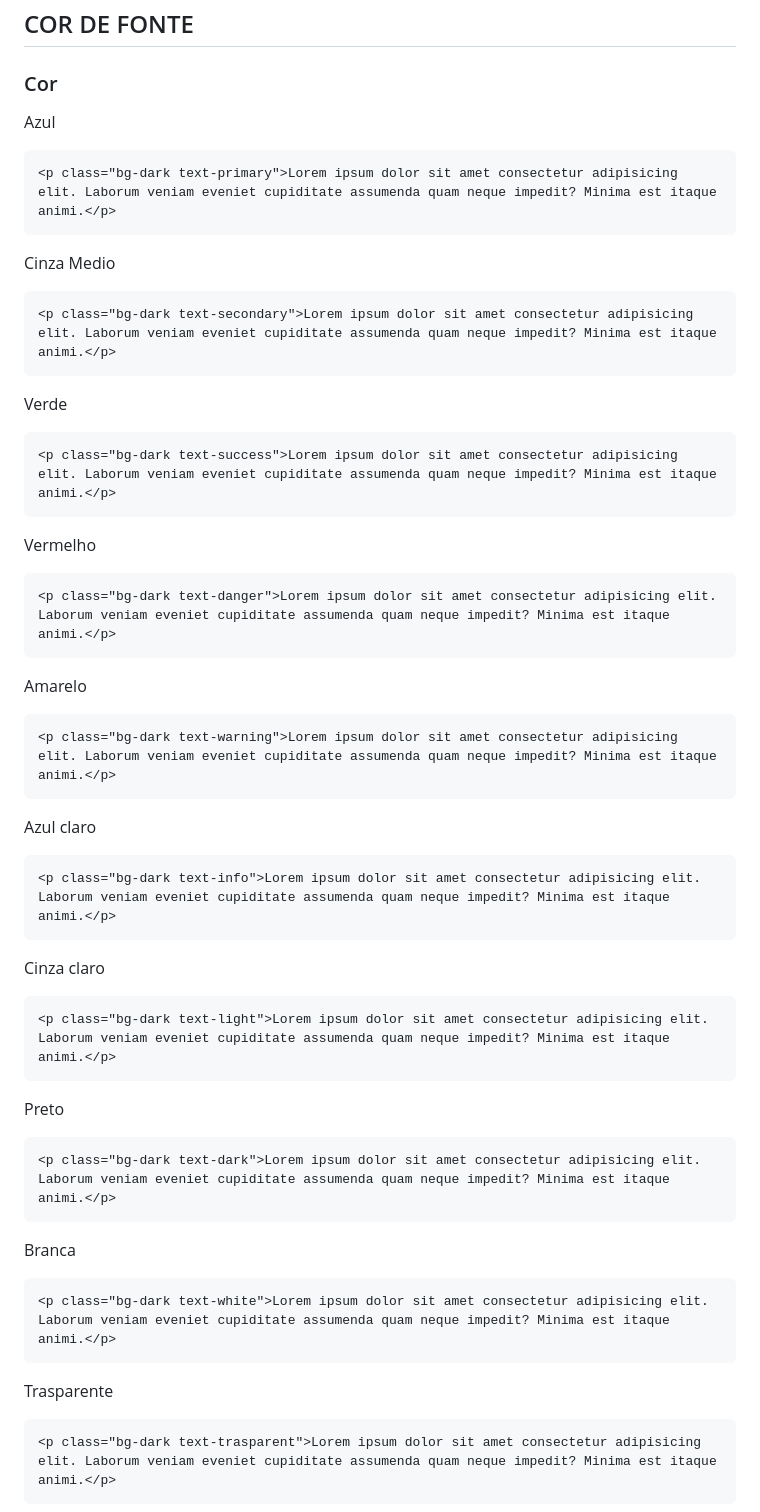
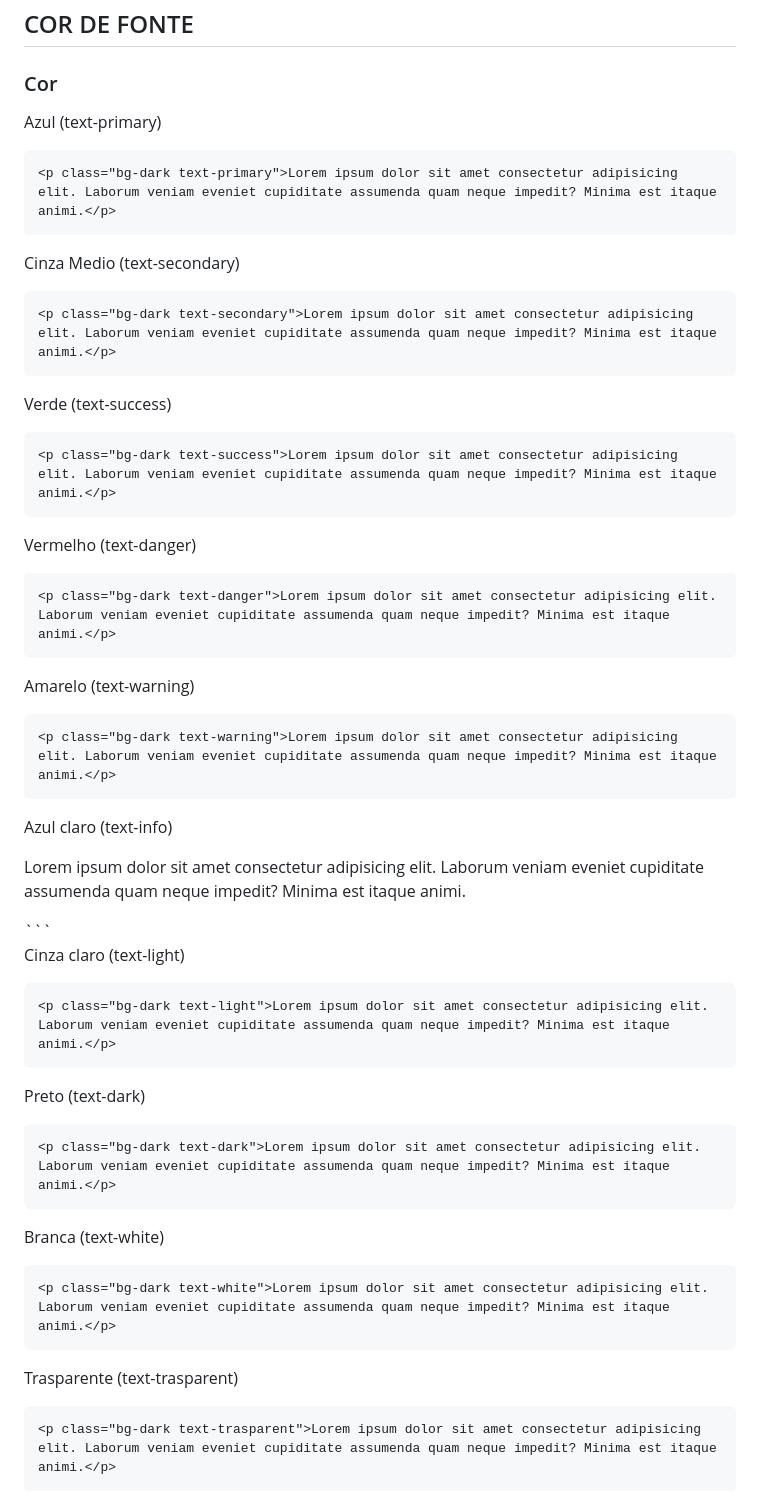
Before and after one commit to Leofront-end/Bootstrap, a Markdown page: aula11-CorEOpacidade/readme.md, the part around the change printed below. Rendered like a GitHub page.

````diff
--- a/aula11-CorEOpacidade/readme.md
+++ b/aula11-CorEOpacidade/readme.md
@@ -71,52 +71,51 @@ Funciona com:
 
 ## COR DE FONTE
 ### Cor
-Azul
+Azul (text-primary)
 ```
 <p class="bg-dark text-primary">Lorem ipsum dolor sit amet consectetur adipisicing elit. Laborum veniam eveniet cupiditate assumenda quam neque impedit? Minima est itaque animi.</p>
 ```
 
-Cinza Medio
+Cinza Medio (text-secondary)
 ```
 <p class="bg-dark text-secondary">Lorem ipsum dolor sit amet consectetur adipisicing elit. Laborum veniam eveniet cupiditate assumenda quam neque impedit? Minima est itaque animi.</p>
 ```
 
-Verde
+Verde (text-success)
 ```
 <p class="bg-dark text-success">Lorem ipsum dolor sit amet consectetur adipisicing elit. Laborum veniam eveniet cupiditate assumenda quam neque impedit? Minima est itaque animi.</p>
 ```
 
-Vermelho
+Vermelho (text-danger)
 ```
 <p class="bg-dark text-danger">Lorem ipsum dolor sit amet consectetur adipisicing elit. Laborum veniam eveniet cupiditate assumenda quam neque impedit? Minima est itaque animi.</p>
 ```
 
-Amarelo
+Amarelo (text-warning)
 ```
 <p class="bg-dark text-warning">Lorem ipsum dolor sit amet consectetur adipisicing elit. Laborum veniam eveniet cupiditate assumenda quam neque impedit? Minima est itaque animi.</p>
 ```
 
-Azul claro
-```
+Azul claro (text-info)
 <p class="bg-dark text-info">Lorem ipsum dolor sit amet consectetur adipisicing elit. Laborum veniam eveniet cupiditate assumenda quam neque impedit? Minima est itaque animi.</p>
 ```
 
-Cinza claro
+Cinza claro (text-light)
 ```
 <p class="bg-dark text-light">Lorem ipsum dolor sit amet consectetur adipisicing elit. Laborum veniam eveniet cupiditate assumenda quam neque impedit? Minima est itaque animi.</p>
 ```
 
-Preto
+Preto (text-dark)
 ```
 <p class="bg-dark text-dark">Lorem ipsum dolor sit amet consectetur adipisicing elit. Laborum veniam eveniet cupiditate assumenda quam neque impedit? Minima est itaque animi.</p>
 ```
 
-Branca
+Branca (text-white)
 ```
 <p class="bg-dark text-white">Lorem ipsum dolor sit amet consectetur adipisicing elit. Laborum veniam eveniet cupiditate assumenda quam neque impedit? Minima est itaque animi.</p>
 ```
 
-Trasparente
+Trasparente (text-trasparent)
 ```
 <p class="bg-dark text-trasparent">Lorem ipsum dolor sit amet consectetur adipisicing elit. Laborum veniam eveniet cupiditate assumenda quam neque impedit? Minima est itaque animi.</p>
 ```
````
Also changed, not shown: other parts of aula11-CorEOpacidade/readme.md (+32 -32 lines).
